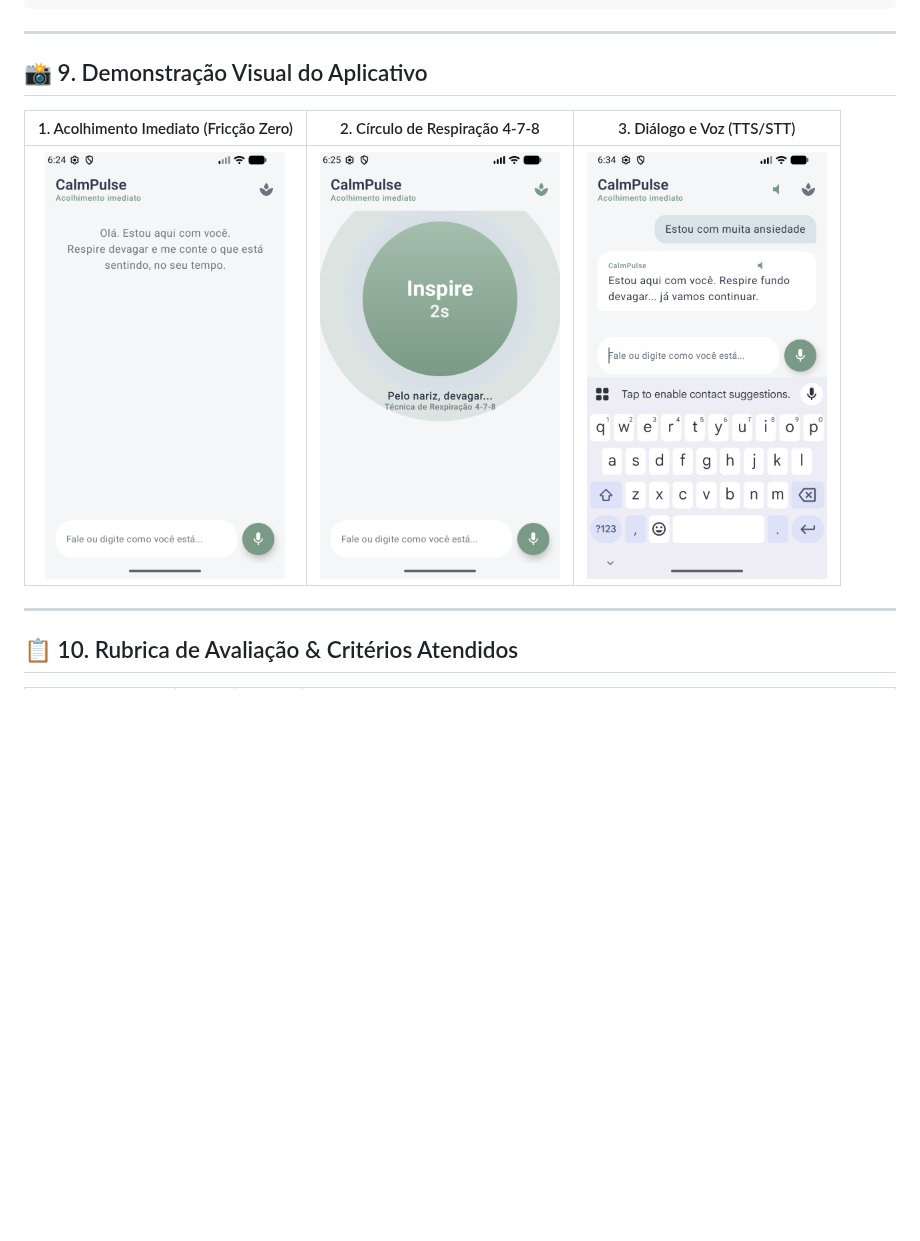
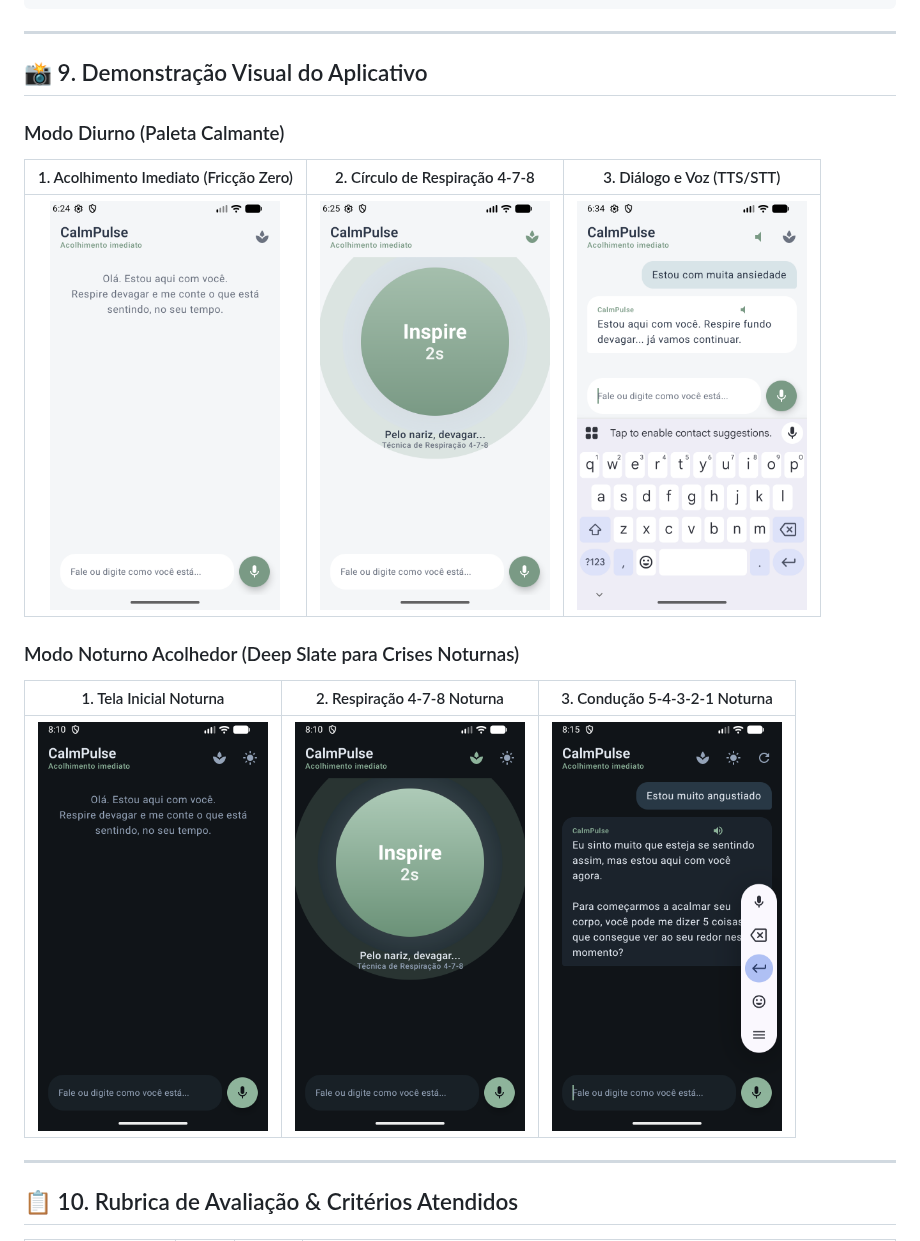
Before and after one commit to Gabriel-H-Alves/CalmPulse, a Markdown page: README.md, the part around one of its changes. Rendered like a GitHub page; pictures changed too: docs/screenshots/screen_dark.png (added), docs/screenshots/screen_dark_breathing.png (added), docs/screenshots/screen_dark_chat.png (added); blank space fills up the shorter version.

Commit message:
feat: implement serene Deep Slate Dark Mode with live toggle, 4-7-8 gradient adaptation, and visual docs

```diff
--- a/README.md
+++ b/README.md
@@ -168,9 +176,15 @@ app/build/outputs/bundle/release/app-release.aab
 
 ## 📸 9. Demonstração Visual do Aplicativo
 
+### Modo Diurno (Paleta Calmante)
 | 1. Acolhimento Imediato (Fricção Zero) | 2. Círculo de Respiração 4-7-8 | 3. Diálogo e Voz (TTS/STT) |
 | :---: | :---: | :---: |
-| <img src="docs/screenshots/screen_home.png" width="240" alt="Tela Inicial de Acolhimento" /> | <img src="docs/screenshots/screen_breathing.png" width="240" alt="Círculo de Respiração Guiada" /> | <img src="docs/screenshots/screen_chat.png" width="240" alt="Chat e Streaming de IA" /> |
+| <img src="docs/screenshots/screen_home.png" width="230" alt="Tela Inicial de Acolhimento" /> | <img src="docs/screenshots/screen_breathing.png" width="230" alt="Círculo de Respiração Guiada" /> | <img src="docs/screenshots/screen_chat.png" width="230" alt="Chat e Streaming de IA" /> |
+
+### Modo Noturno Acolhedor (Deep Slate para Crises Noturnas)
+| 1. Tela Inicial Noturna | 2. Respiração 4-7-8 Noturna | 3. Condução 5-4-3-2-1 Noturna |
+| :---: | :---: | :---: |
+| <img src="docs/screenshots/screen_dark.png" width="230" alt="Tela Inicial Noturna" /> | <img src="docs/screenshots/screen_dark_breathing.png" width="230" alt="Círculo 4-7-8 Noturno" /> | <img src="docs/screenshots/screen_dark_chat.png" width="230" alt="Chat Acolhedor Noturno" /> |
 
 ---
 
```
Also changed, not shown: other parts of README.md (+12 -4 lines), docs/screenshots/screen_dark_input.png (added), docs/screenshots/screen_light.png (added), 6 other files.
